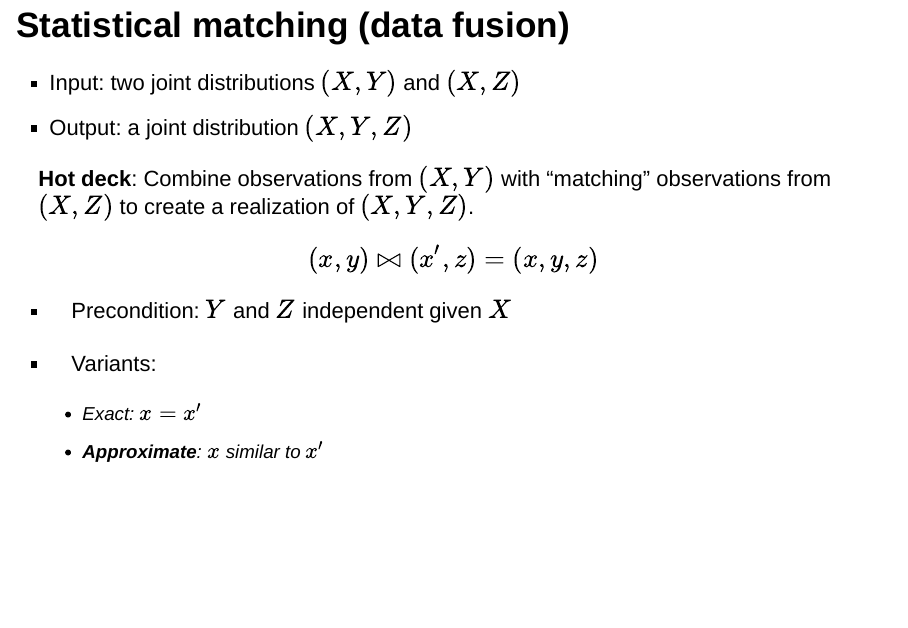
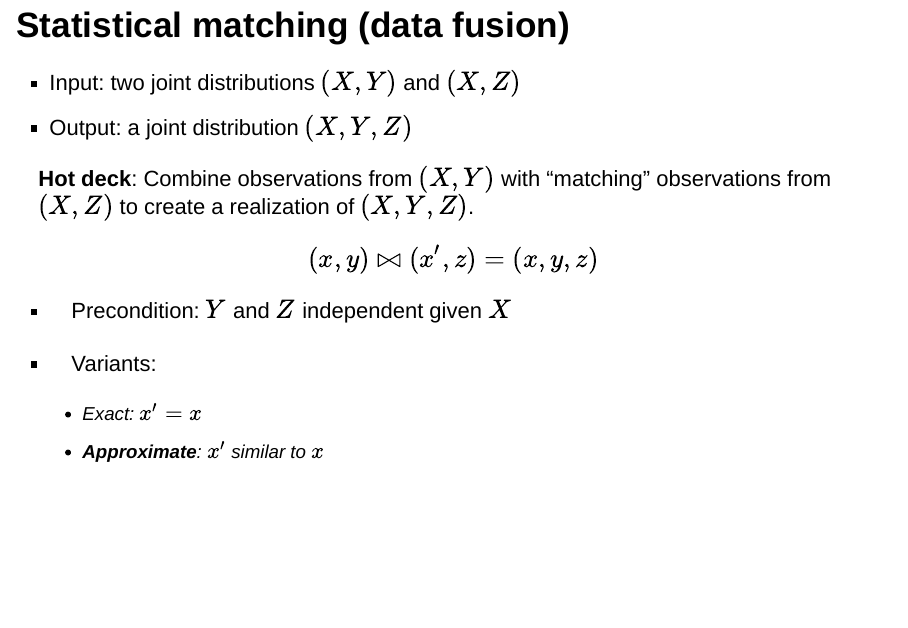
Before and after one commit to krlmlr-useR15/krlmlr-useR15.github.io, an R Markdown document (presentation.Rmd): page 27 of 40. Rendered offline with R 4.5, knitr and Pandoc, with nearby package versions; drawn as Slidy slides in place of the format the file asks for; some code elsewhere in the file could not run offline.

Commit message:
switch x and x'

```diff
--- a/presentation.Rmd
+++ b/presentation.Rmd
@@ -477,8 +477,8 @@ $$(x, y) ⋈ (x', z) = (x, y, z)$$
 - Precondition: $Y$ and $Z$ independent given $X$
 
 - Variants:
-    - Exact: $x = x'$
-    - **Approximate**: $x$ similar to $x'$
+    - Exact: $x' = x$
+    - **Approximate**: $x'$ similar to $x$
 
 
 ## Approximate hot-deck statistical matching
```
Also changed, not shown: presentation.Rmd (2 more changed lines).
